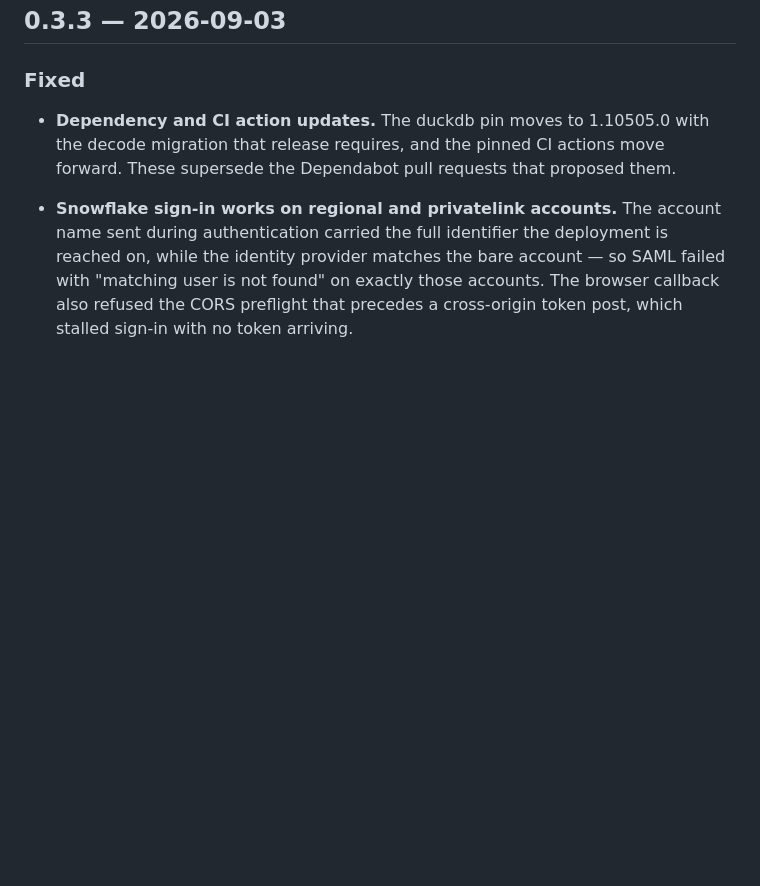
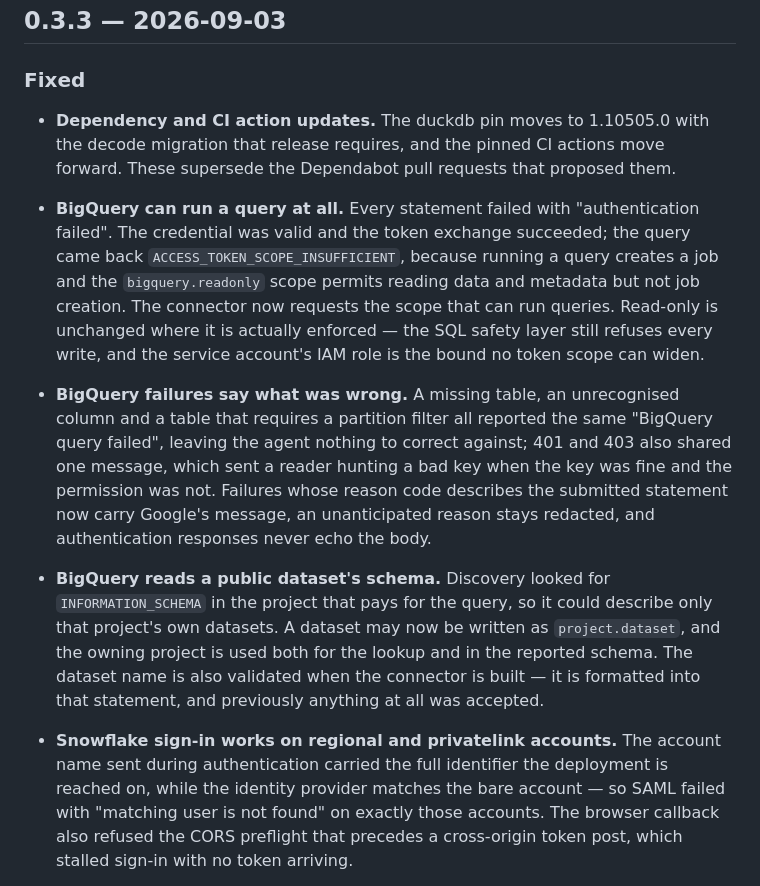
Before and after one commit to databook-studio/saya-cli, a Markdown page: CHANGELOG.md, the part around the change. GitHub-like rendering; blank space fills up the shorter version.

Commit message:
docs(changelog): record the BigQuery fixes

```diff
--- a/CHANGELOG.md
+++ b/CHANGELOG.md
@@ -10,6 +10,30 @@ All notable changes to SAYA CLI are recorded here. This project follows
 - **Dependency and CI action updates.** The duckdb pin moves to 1.10505.0 with
   the decode migration that release requires, and the pinned CI actions move
   forward. These supersede the Dependabot pull requests that proposed them.
+
+- **BigQuery can run a query at all.** Every statement failed with
+  "authentication failed". The credential was valid and the token exchange
+  succeeded; the query came back `ACCESS_TOKEN_SCOPE_INSUFFICIENT`, because
+  running a query creates a job and the `bigquery.readonly` scope permits
+  reading data and metadata but not job creation. The connector now requests
+  the scope that can run queries. Read-only is unchanged where it is actually
+  enforced — the SQL safety layer still refuses every write, and the service
+  account's IAM role is the bound no token scope can widen.
+- **BigQuery failures say what was wrong.** A missing table, an unrecognised
+  column and a table that requires a partition filter all reported the same
+  "BigQuery query failed", leaving the agent nothing to correct against; 401
+  and 403 also shared one message, which sent a reader hunting a bad key when
+  the key was fine and the permission was not. Failures whose reason code
+  describes the submitted statement now carry Google's message, an
+  unanticipated reason stays redacted, and authentication responses never echo
+  the body.
+- **BigQuery reads a public dataset's schema.** Discovery looked for
+  `INFORMATION_SCHEMA` in the project that pays for the query, so it could
+  describe only that project's own datasets. A dataset may now be written as
+  `project.dataset`, and the owning project is used both for the lookup and in
+  the reported schema. The dataset name is also validated when the connector is
+  built — it is formatted into that statement, and previously anything at all
+  was accepted.
 
 - **Snowflake sign-in works on regional and privatelink accounts.** The
   account name sent during authentication carried the full identifier the
```
